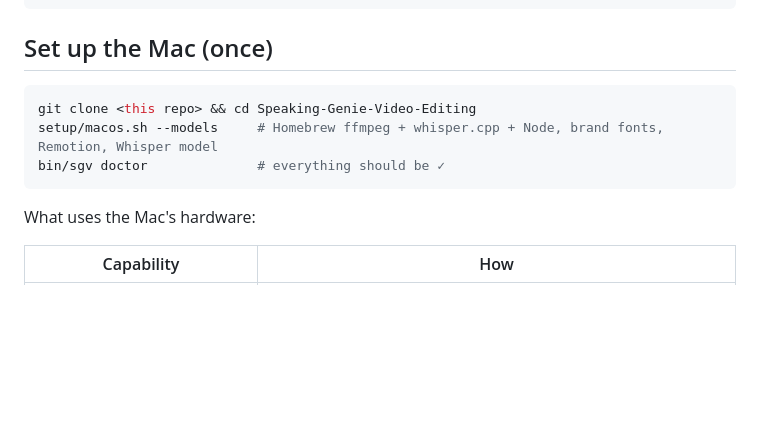
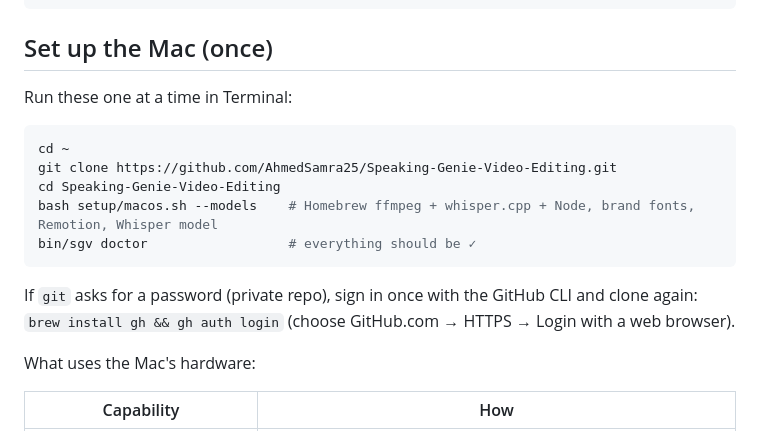
Before and after one commit to AhmedSamra25/Speaking-Genie-Video-Editing, a Markdown page: README.md, the part around the change. GitHub-like rendering; blank space fills up the shorter version.

Commit message:
README: exact clone and setup commands for macOS
Co-Authored-By: Claude Opus 5.5 <noreply@anthropic.com>
Claude-Session: https://claude.ai/code/session_01XH8ZjeAWFF4yDRZqqjtzbt

````diff
--- a/README.md
+++ b/README.md
@@ -18,11 +18,18 @@ CLAUDE.md     how Claude edits in this repo — read this first
 
 ## Set up the Mac (once)
 
+Run these one at a time in Terminal:
+
 ```bash
-git clone <this repo> && cd Speaking-Genie-Video-Editing
-setup/macos.sh --models     # Homebrew ffmpeg + whisper.cpp + Node, brand fonts, Remotion, Whisper model
-bin/sgv doctor              # everything should be ✓
+cd ~
+git clone https://github.com/AhmedSamra25/Speaking-Genie-Video-Editing.git
+cd Speaking-Genie-Video-Editing
+bash setup/macos.sh --models    # Homebrew ffmpeg + whisper.cpp + Node, brand fonts, Remotion, Whisper model
+bin/sgv doctor                  # everything should be ✓
 ```
+
+If `git` asks for a password (private repo), sign in once with the GitHub CLI and clone again:
+`brew install gh && gh auth login` (choose GitHub.com → HTTPS → Login with a web browser).
 
 What uses the Mac's hardware:
 
````
